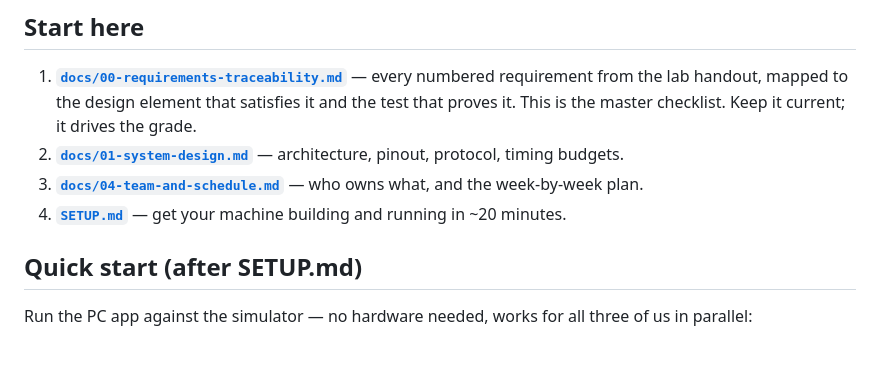
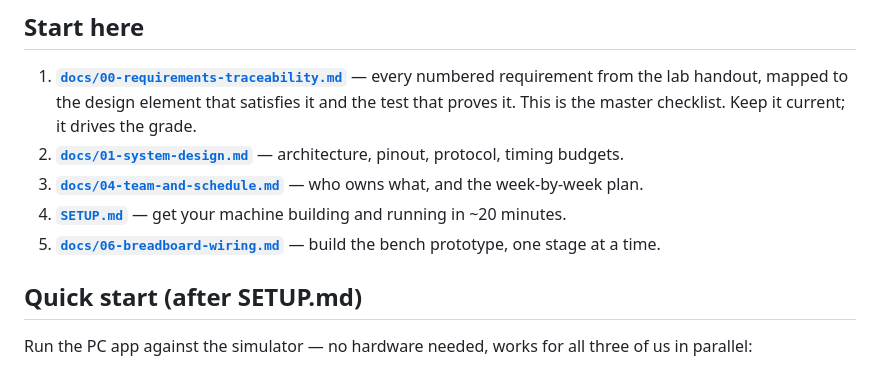
Before and after one commit to llongo8/SeniorDesignLab1, a Markdown page: README.md, the part around the change. GitHub-like rendering.

```diff
--- a/README.md
+++ b/README.md
@@ -40,6 +40,7 @@ temperature-threshold alerts.
 2. **[`docs/01-system-design.md`](docs/01-system-design.md)** — architecture, pinout, protocol, timing budgets.
 3. **[`docs/04-team-and-schedule.md`](docs/04-team-and-schedule.md)** — who owns what, and the week-by-week plan.
 4. **[`SETUP.md`](SETUP.md)** — get your machine building and running in ~20 minutes.
+5. **[`docs/06-breadboard-wiring.md`](docs/06-breadboard-wiring.md)** — build the bench prototype, one stage at a time.
 
 ## Quick start (after SETUP.md)
 
```
Also changed, not shown: docs/06-breadboard-wiring.md (added, +176 -0 lines).
